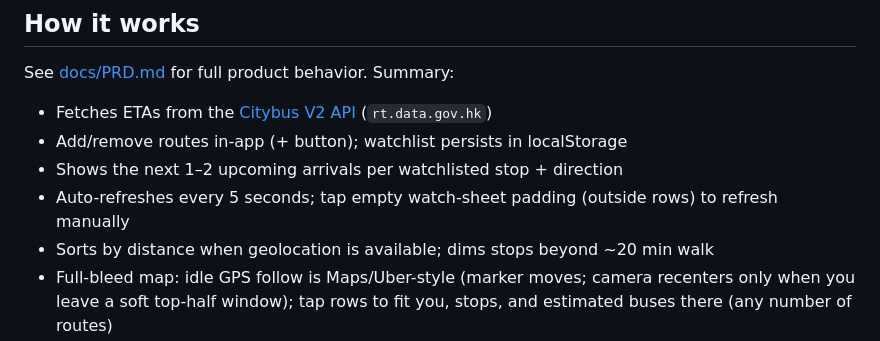
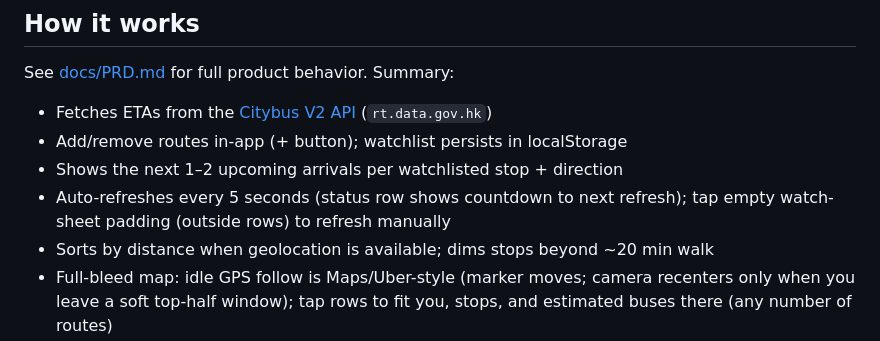
Before and after one commit to dbuttrr/boos, a Markdown page: README.md, the part around the change. GitHub-like rendering.

Commit message:
Document refresh countdown in PRD and README.
Co-authored-by: dbuttrr <dbuttrr@users.noreply.github.com>

```diff
--- a/README.md
+++ b/README.md
@@ -94,7 +94,7 @@ See [docs/PRD.md](docs/PRD.md) for full product behavior. Summary:
 - Fetches ETAs from the [Citybus V2 API](http://citybus.com.hk/datagovhk/bus_eta_api_specifications.pdf) (`rt.data.gov.hk`)
 - Add/remove routes in-app (+ button); watchlist persists in localStorage
 - Shows the next 1–2 upcoming arrivals per watchlisted stop + direction
-- Auto-refreshes every 5 seconds; tap empty watch-sheet padding (outside rows) to refresh manually
+- Auto-refreshes every 5 seconds (status row shows countdown to next refresh); tap empty watch-sheet padding (outside rows) to refresh manually
 - Sorts by distance when geolocation is available; dims stops beyond ~20 min walk
 - Full-bleed map: idle GPS follow is Maps/Uber-style (marker moves; camera recenters only when you leave a soft top-half window); tap rows to fit you, stops, and estimated buses there (any number of routes)
 - Light/dark theme (auto by HK sunrise/sunset, or sun/moon control top-right)
```
Also changed, not shown: docs/PRD.md (+1 -1 lines).
